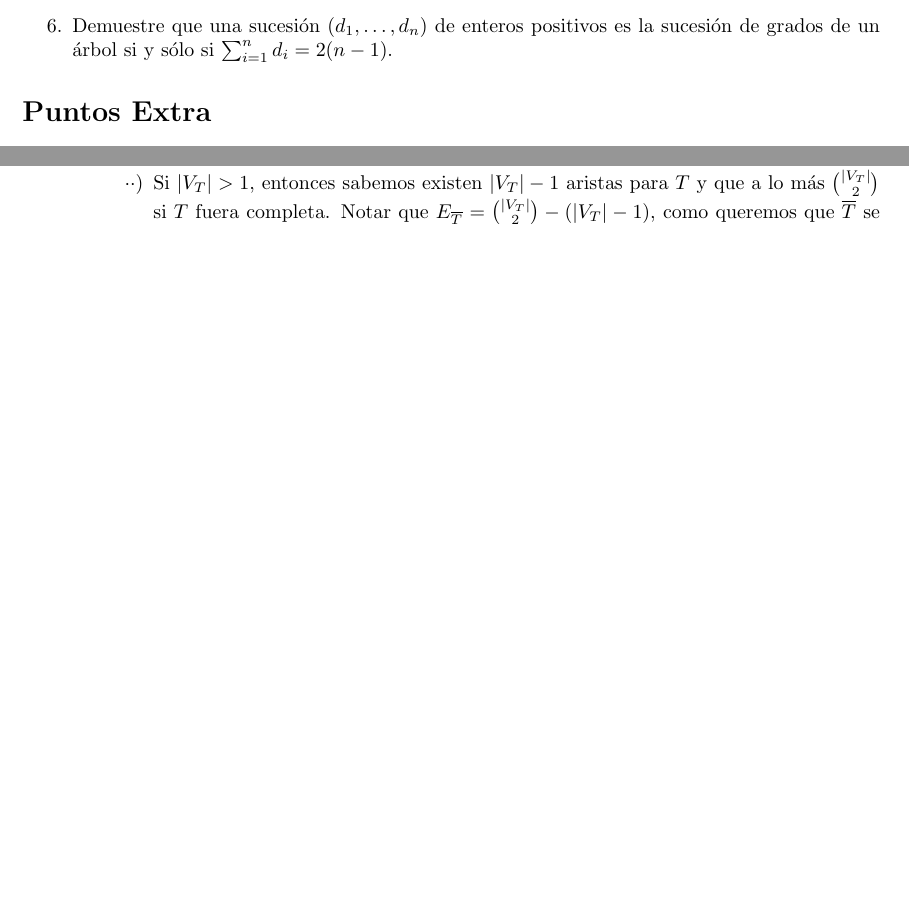
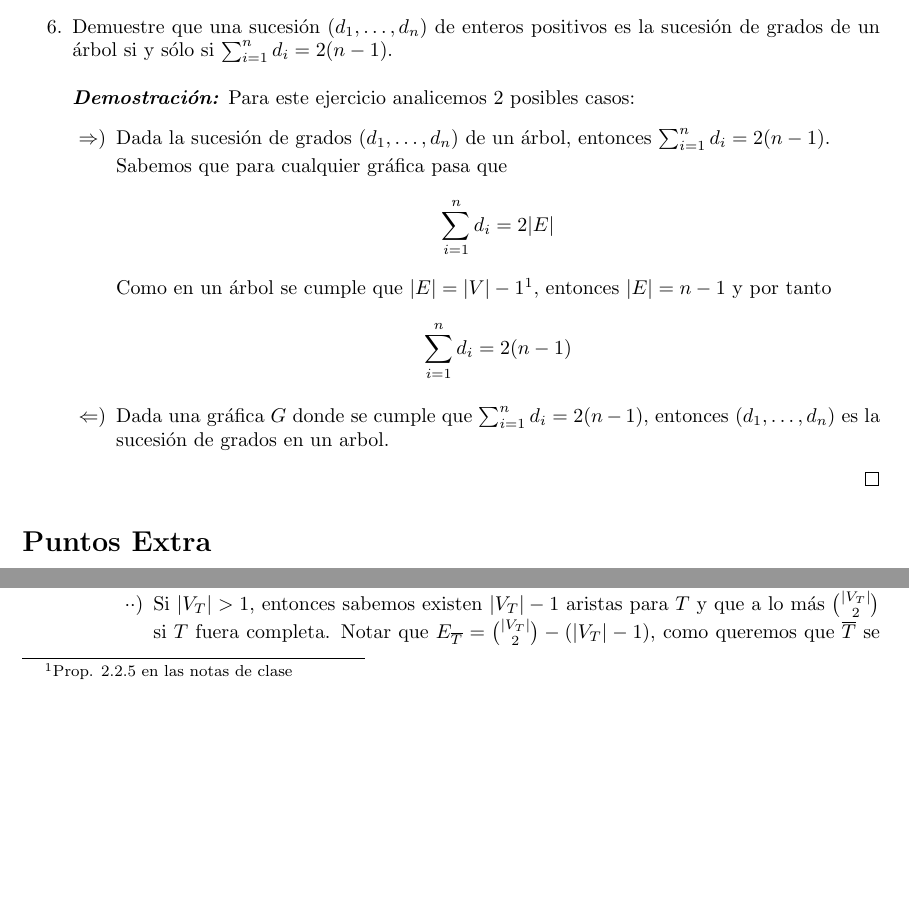
Before and after one commit to Aguilera450/Graficas_Algoritmos., a LaTeX problem sheet (Tarea_04/Tarea04.tex): two parts of page 3 of 3 before the commit and two parts of page 3 of 4 after it, joined at a grey line, cut so that both start at the same text, the shorter picture padded with empty space. Compiled offline with pdfLaTeX.

Commit message:
Solución al primer caso del ejercicio 6.

```diff
--- a/Tarea_04/Tarea04.tex
+++ b/Tarea_04/Tarea04.tex
@@ -249,7 +249,27 @@
     grados de un \'arbol si y s\'olo si
     $\sum_{i=1}^n d_i = 2(n-1)$.
 
+    \begin{proof}
+      Para este ejercicio analicemos $2$ posibles casos:
+      \begin{itemize}
+      \item[$\Rightarrow$)] Dada la sucesi\'on de grados $(d_1, \dots, d_n)$ de un \'arbol,
+        entonces $\sum_{i=1}^n d_i = 2(n-1)$.
 
+        Sabemos que para cualquier gr\'afica pasa que
+        \[
+        \sum_{i=1}^n d_i = 2|E|
+        \]
+        Como en un \'arbol se cumple que $|E| = |V| - 1$\footnote{Prop. $2.2.5$ en las
+          notas de clase}, entonces $|E| = n - 1$ y por tanto
+        \[
+        \sum_{i=1}^n d_i = 2(n - 1)
+        \]
+
+      \item[$\Leftarrow$)] Dada una gr\'afica $G$ donde se cumple que $\sum_{i=1}^n d_i = 2(n-1)$,
+        entonces $(d_1, \dots, d_n)$ es la sucesi\'on de grados en un arbol.
+
+      \end{itemize}
+    \end{proof}
 \end{enumerate}
   %%%%%%%%%%%%%%%%%%%%%%%%%%%%%%%%%%%% Extras %%%%%%%%%%%%%%%%%%%%%%%%%%%%%%%%
 \section*{Puntos Extra}
```
Also changed, not shown: Tarea_04/Tarea04.pdf.
